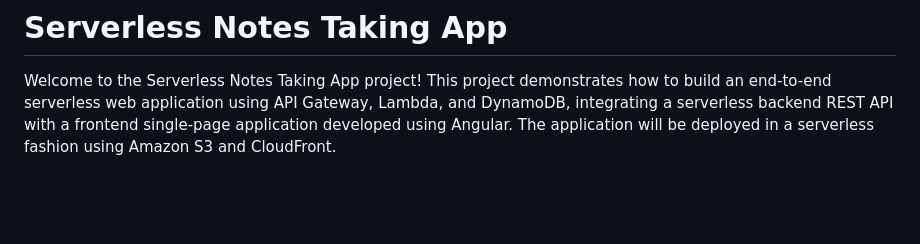
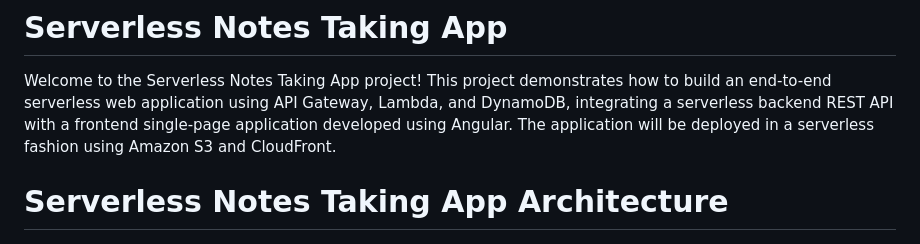
Before and after one commit to NoorAlhijab/Serverless-Notes-Taking-App, a Markdown page: readme.md, the part around the change. Rendered like a GitHub page; blank space fills up the shorter version.

```diff
--- a/readme.md
+++ b/readme.md
@@ -1,6 +1,8 @@
 # Serverless Notes Taking App
 
 Welcome to the Serverless Notes Taking App project! This project demonstrates how to build an end-to-end serverless web application using API Gateway, Lambda, and DynamoDB, integrating a serverless backend REST API with a frontend single-page application developed using Angular. The application will be deployed in a serverless fashion using Amazon S3 and CloudFront.
+
+# Serverless Notes Taking App Architecture
 
 ![Serverless Notes Taking App Architecture](/images/serverless%20web%20app.png)
 
```
